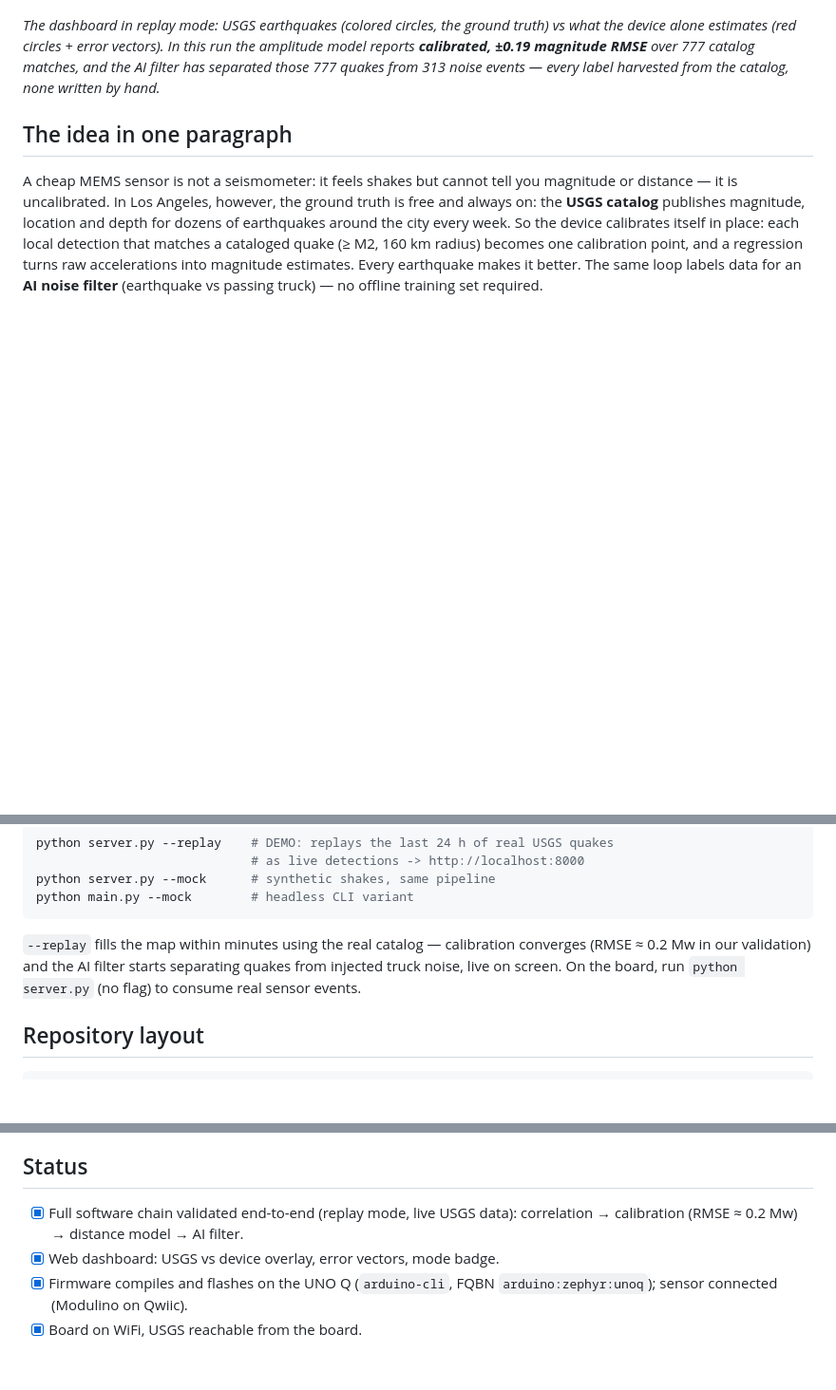
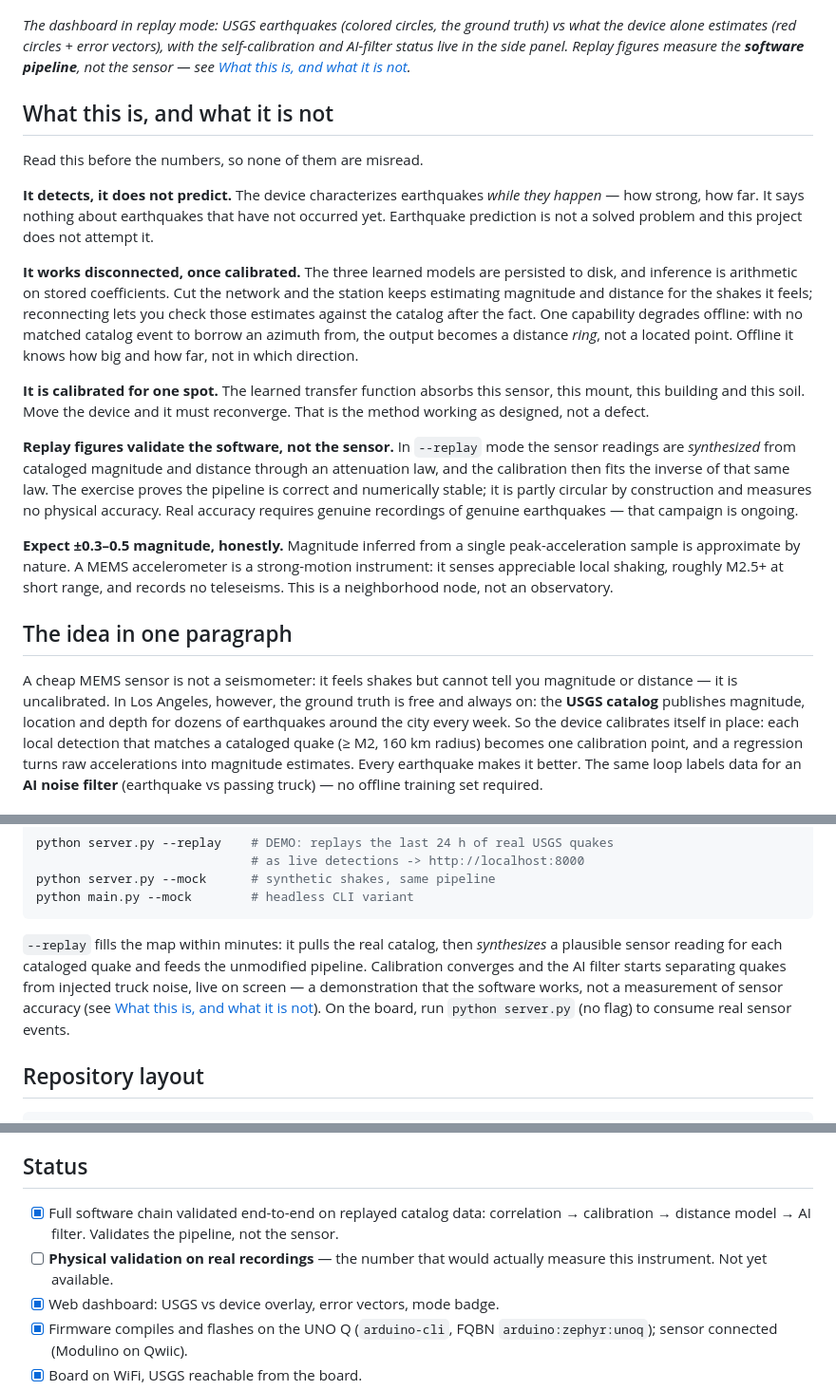
Before and after one commit to Medialoco/sismo-la, a Markdown page: README.md, 3 parts joined by grey strips. Shown at 95% size. GitHub-like rendering; blank space fills up the shorter version.

Commit message:
State claims honestly: replay validates the pipeline, not the sensor
Replay mode synthesizes sensor readings from cataloged magnitude and distance
through an attenuation law, then the calibration fits the inverse of that same
law, so the replay RMSE largely recovers the noise the generator injected. It
validates the software, not the instrument.

The README now states the boundaries up front: the device detects rather than
predicts, loses azimuth when offline, and is calibrated for one spot only.

````diff
--- a/README.md
+++ b/README.md
@@ -12,10 +12,44 @@ lives in [`docs/hackster-story.md`](docs/hackster-story.md).
 ![Sismo-LA dashboard — device estimates (red) vs USGS ground truth](docs/images/dashboard-replay.png)
 
 *The dashboard in replay mode: USGS earthquakes (colored circles, the ground
-truth) vs what the device alone estimates (red circles + error vectors). In this
-run the amplitude model reports **calibrated, ±0.19 magnitude RMSE** over 777
-catalog matches, and the AI filter has separated those 777 quakes from 313 noise
-events — every label harvested from the catalog, none written by hand.*
+truth) vs what the device alone estimates (red circles + error vectors), with
+the self-calibration and AI-filter status live in the side panel. Replay figures
+measure the **software pipeline**, not the sensor — see
+[What this is, and what it is not](#what-this-is-and-what-it-is-not).*
+
+## What this is, and what it is not
+
+Read this before the numbers, so none of them are misread.
+
+**It detects, it does not predict.** The device characterizes earthquakes *while
+they happen* — how strong, how far. It says nothing about earthquakes that have
+not occurred yet. Earthquake prediction is not a solved problem and this project
+does not attempt it.
+
+**It works disconnected, once calibrated.** The three learned models are
+persisted to disk, and inference is arithmetic on stored coefficients. Cut the
+network and the station keeps estimating magnitude and distance for the shakes
+it feels; reconnecting lets you check those estimates against the catalog after
+the fact. One capability degrades offline: with no matched catalog event to
+borrow an azimuth from, the output becomes a distance *ring*, not a located
+point. Offline it knows how big and how far, not in which direction.
+
+**It is calibrated for one spot.** The learned transfer function absorbs this
+sensor, this mount, this building and this soil. Move the device and it must
+reconverge. That is the method working as designed, not a defect.
+
+**Replay figures validate the software, not the sensor.** In `--replay` mode the
+sensor readings are *synthesized* from cataloged magnitude and distance through
+an attenuation law, and the calibration then fits the inverse of that same law.
+The exercise proves the pipeline is correct and numerically stable; it is
+partly circular by construction and measures no physical accuracy. Real accuracy
+requires genuine recordings of genuine earthquakes — that campaign is ongoing.
+
+**Expect ±0.3–0.5 magnitude, honestly.** Magnitude inferred from a single
+peak-acceleration sample is approximate by nature. A MEMS accelerometer is a
+strong-motion instrument: it senses appreciable local shaking, roughly M2.5+ at
+short range, and records no teleseisms. This is a neighborhood node, not an
+observatory.
 
 ## The idea in one paragraph
 
@@ -95,10 +129,13 @@ python server.py --mock      # synthetic shakes, same pipeline
 python main.py --mock        # headless CLI variant
 ```
 
-`--replay` fills the map within minutes using the real catalog — calibration
-converges (RMSE ≈ 0.2 Mw in our validation) and the AI filter starts
-separating quakes from injected truck noise, live on screen. On the board,
-run `python server.py` (no flag) to consume real sensor events.
+`--replay` fills the map within minutes: it pulls the real catalog, then
+*synthesizes* a plausible sensor reading for each cataloged quake and feeds the
+unmodified pipeline. Calibration converges and the AI filter starts separating
+quakes from injected truck noise, live on screen — a demonstration that the
+software works, not a measurement of sensor accuracy (see
+[What this is, and what it is not](#what-this-is-and-what-it-is-not)). On the
+board, run `python server.py` (no flag) to consume real sensor events.
 
 ## Repository layout
 
@@ -143,8 +180,11 @@ the device's red estimates against the official record from the open web.
 
 ## Status
 
-- [x] Full software chain validated end-to-end (replay mode, live USGS data):
-      correlation → calibration (RMSE ≈ 0.2 Mw) → distance model → AI filter.
+- [x] Full software chain validated end-to-end on replayed catalog data:
+      correlation → calibration → distance model → AI filter. Validates the
+      pipeline, not the sensor.
+- [ ] **Physical validation on real recordings** — the number that would
+      actually measure this instrument. Not yet available.
 - [x] Web dashboard: USGS vs device overlay, error vectors, mode badge.
 - [x] Firmware compiles and flashes on the UNO Q (`arduino-cli`, FQBN
       `arduino:zephyr:unoq`); sensor connected (Modulino on Qwiic).
````
Also changed, not shown: docs/hackster-story.md (+27 -6 lines).
